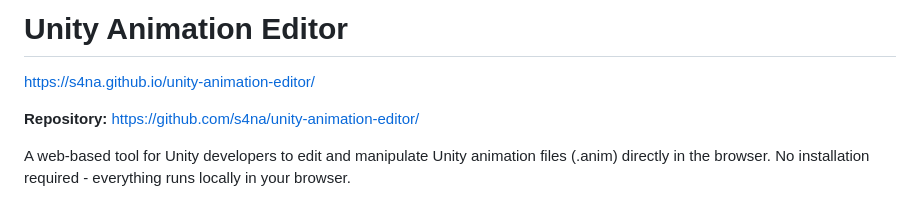
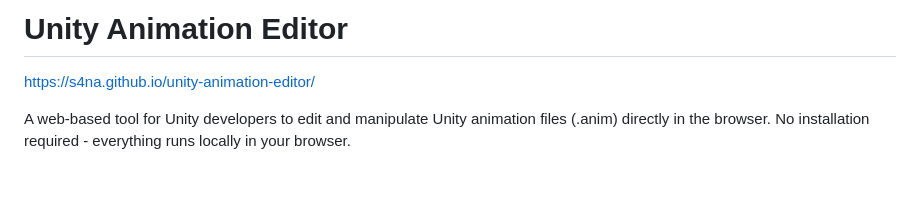
Before and after one commit to s4na/shape2anim4unity, a Markdown page: README.md, the part around the change. GitHub-like rendering; blank space fills up the shorter version.

```diff
--- a/README.md
+++ b/README.md
@@ -1,8 +1,6 @@
 # Unity Animation Editor
 
 https://s4na.github.io/unity-animation-editor/
-
-**Repository:** https://github.com/s4na/unity-animation-editor/
 
 A web-based tool for Unity developers to edit and manipulate Unity animation files (.anim) directly in the browser. No installation required - everything runs locally in your browser.
 
```
